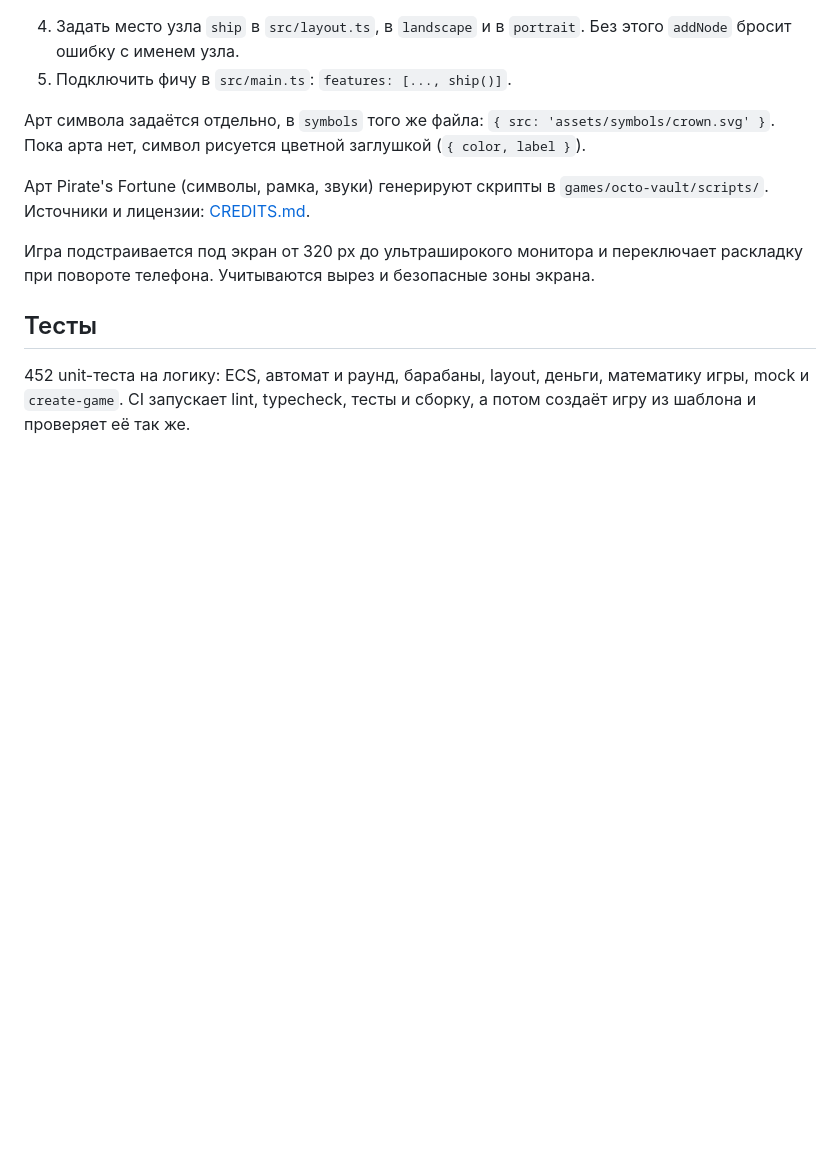
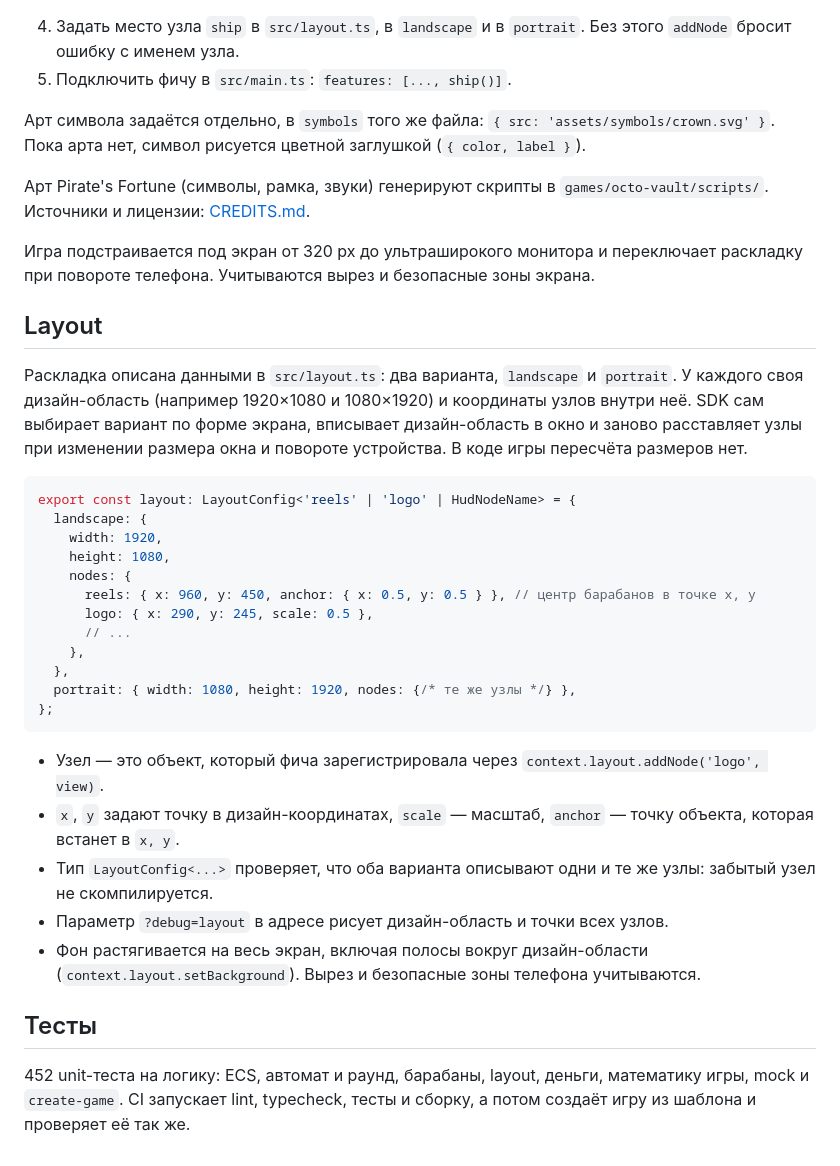
Before and after one commit to NikolayYaroslavcev/pixi-slot-sdk, a Markdown page: README.md, the part around the change. GitHub-like rendering; blank space fills up the shorter version.

Commit message:
docs: how to set up the layout

````diff
--- a/README.md
+++ b/README.md
@@ -208,6 +208,37 @@ export function ship(): Feature {
 Игра подстраивается под экран от 320 px до ультраширокого монитора и переключает раскладку при
 повороте телефона. Учитываются вырез и безопасные зоны экрана.
 
+## Layout
+
+Раскладка описана данными в `src/layout.ts`: два варианта, `landscape` и `portrait`. У каждого
+своя дизайн-область (например 1920×1080 и 1080×1920) и координаты узлов внутри неё. SDK сам
+выбирает вариант по форме экрана, вписывает дизайн-область в окно и заново расставляет узлы при
+изменении размера окна и повороте устройства. В коде игры пересчёта размеров нет.
+
+```ts
+export const layout: LayoutConfig<'reels' | 'logo' | HudNodeName> = {
+  landscape: {
+    width: 1920,
+    height: 1080,
+    nodes: {
+      reels: { x: 960, y: 450, anchor: { x: 0.5, y: 0.5 } }, // центр барабанов в точке x, y
+      logo: { x: 290, y: 245, scale: 0.5 },
+      // ...
+    },
+  },
+  portrait: { width: 1080, height: 1920, nodes: {/* те же узлы */} },
+};
+```
+
+- Узел — это объект, который фича зарегистрировала через `context.layout.addNode('logo', view)`.
+- `x`, `y` задают точку в дизайн-координатах, `scale` — масштаб, `anchor` — точку объекта,
+  которая встанет в `x, y`.
+- Тип `LayoutConfig<...>` проверяет, что оба варианта описывают одни и те же узлы: забытый узел
+  не скомпилируется.
+- Параметр `?debug=layout` в адресе рисует дизайн-область и точки всех узлов.
+- Фон растягивается на весь экран, включая полосы вокруг дизайн-области
+  (`context.layout.setBackground`). Вырез и безопасные зоны телефона учитываются.
+
 ## Тесты
 
 452 unit-теста на логику: ECS, автомат и раунд, барабаны, layout, деньги, математику игры, mock и
````
Also changed, not shown: README.en.md (+32 -0 lines).
